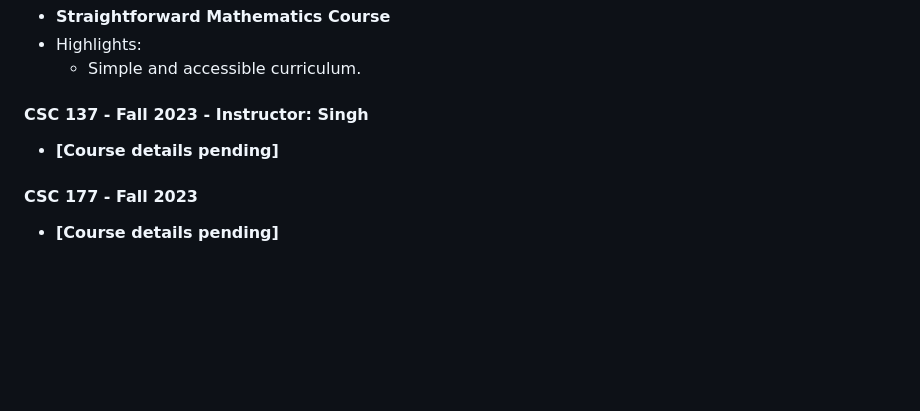
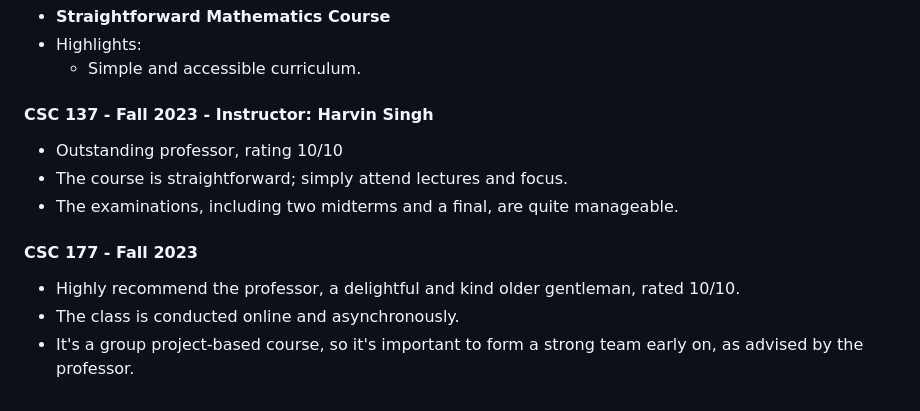
Before and after one commit to ahmedtaeha/CSUS-B.S.-C.S., a Markdown page: README.md, the part around the change. Rendered like a GitHub page; blank space fills up the shorter version.

```diff
--- a/README.md
+++ b/README.md
@@ -94,8 +94,12 @@
 - Highlights:
   - Simple and accessible curriculum.
 
-#### CSC 137 - Fall 2023 - Instructor: Singh
-- **[Course details pending]**
+#### CSC 137 - Fall 2023 - Instructor: Harvin Singh
+- Outstanding professor, rating 10/10
+- The course is straightforward; simply attend lectures and focus.
+- The examinations, including two midterms and a final, are quite manageable.
 
 #### CSC 177 - Fall 2023
-- **[Course details pending]**
+- Highly recommend the professor, a delightful and kind older gentleman, rated 10/10.
+- The class is conducted online and asynchronously.
+- It's a group project-based course, so it's important to form a strong team early on, as advised by the professor.
```
